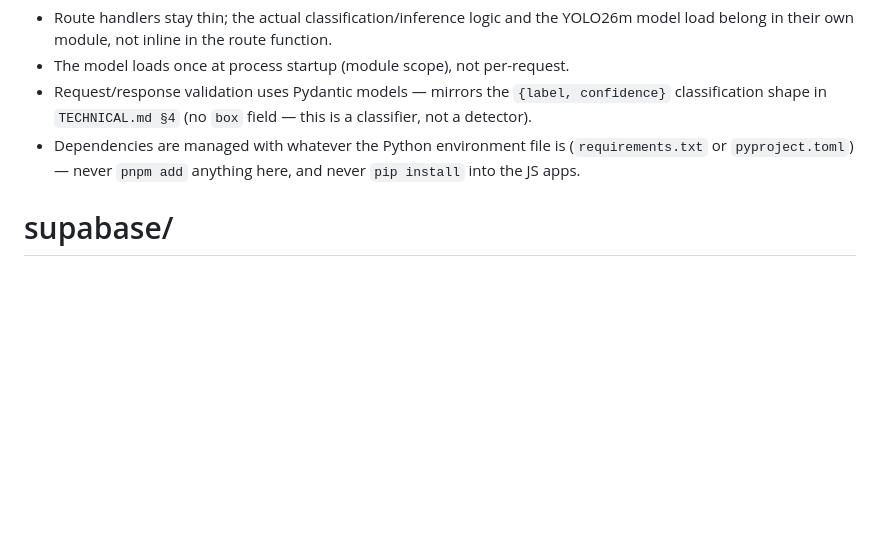
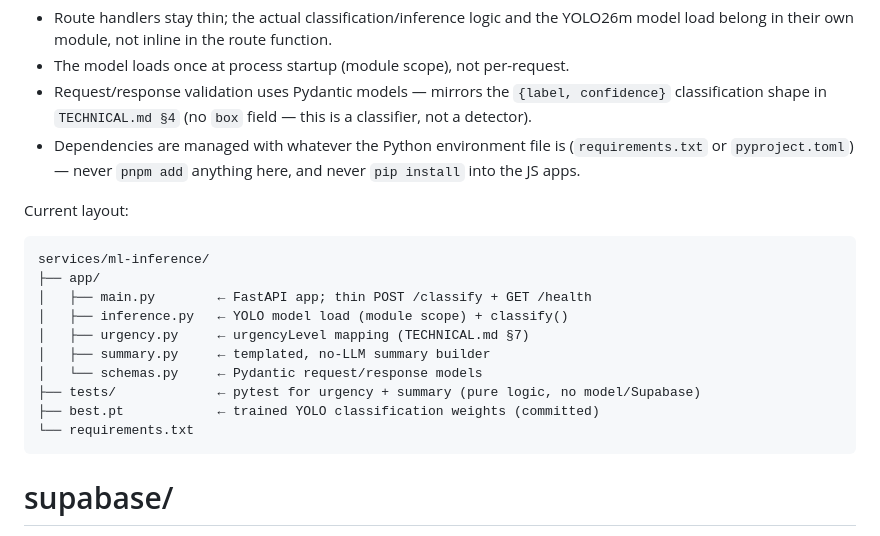
Before and after one commit to NewbCrescent/sentinel-derm, a Markdown page: ProjectStructure.md, the part around the change. GitHub-like rendering; blank space fills up the shorter version.

Commit message:
docs: sync classify contract and ml-inference layout

````diff
--- a/ProjectStructure.md
+++ b/ProjectStructure.md
@@ -54,6 +54,20 @@ The only non-JS/TS piece of the repo. Deployed as its own always-on service on R
 - Request/response validation uses Pydantic models — mirrors the `{label, confidence}` classification shape in `TECHNICAL.md §4` (no `box` field — this is a classifier, not a detector).
 - Dependencies are managed with whatever the Python environment file is (`requirements.txt` or `pyproject.toml`) — never `pnpm add` anything here, and never `pip install` into the JS apps.
 
+Current layout:
+```
+services/ml-inference/
+├── app/
+│   ├── main.py        ← FastAPI app; thin POST /classify + GET /health
+│   ├── inference.py   ← YOLO model load (module scope) + classify()
+│   ├── urgency.py     ← urgencyLevel mapping (TECHNICAL.md §7)
+│   ├── summary.py     ← templated, no-LLM summary builder
+│   └── schemas.py     ← Pydantic request/response models
+├── tests/             ← pytest for urgency + summary (pure logic, no model/Supabase)
+├── best.pt            ← trained YOLO classification weights (committed)
+└── requirements.txt
+```
+
 # supabase/
 
 Shared backend config and CLI-generated code.
````
Also changed, not shown: TECHNICAL.md (+3 -3 lines).
